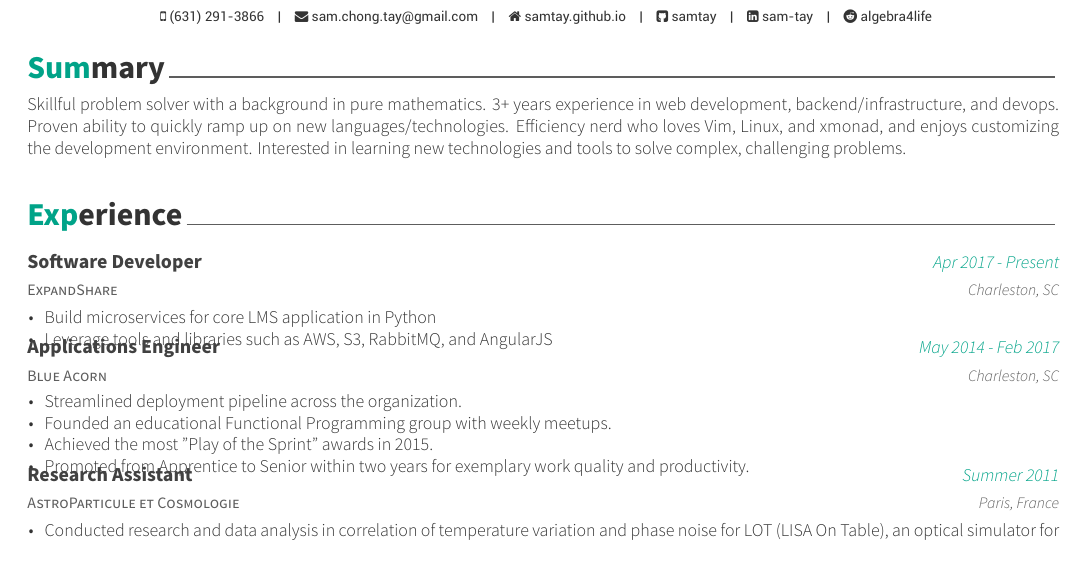
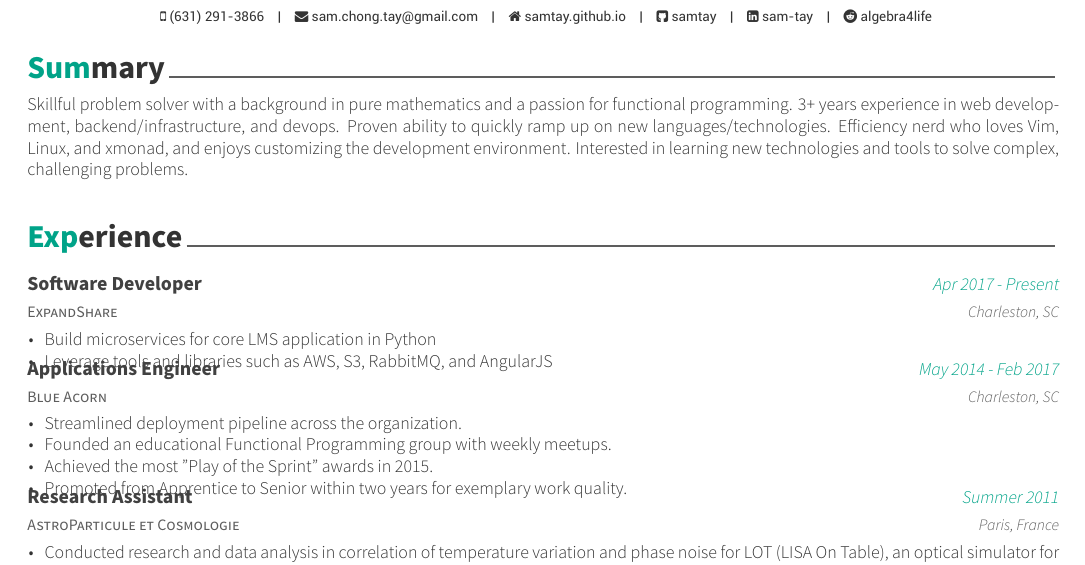
Before and after one commit to samtay/resume, a LaTeX CV (awesome/resume.tex, which reads awesome/resume/experience.tex, awesome/resume/summary.tex): part of the page, cut so that both start at the same text. Compiled offline with XeLaTeX.

Commit message:
Update resume

```diff
--- a/awesome/resume/experience.tex
+++ b/awesome/resume/experience.tex
@@ -33,7 +33,7 @@
         \item {Streamlined deployment pipeline across the organization.}
         \item {Founded an educational Functional Programming group with weekly meetups.}
         \item {Achieved the most "Play of the Sprint" awards in 2015.}
-        \item {Promoted from Apprentice to Senior within two years for exemplary work quality and productivity.}
+        \item {Promoted from Apprentice to Senior within two years for exemplary work quality.}
       \end{cvitems}
     }
 
--- a/awesome/resume/summary.tex
+++ b/awesome/resume/summary.tex
@@ -10,9 +10,10 @@
 \begin{cvparagraph}
 
 %---------------------------------------------------------
-Skillful problem solver with a background in pure mathematics.
-3+ years experience in web development, backend/infrastructure, and devops.
-Proven ability to quickly ramp up on new languages/technologies.
-Efficiency nerd who loves Vim, Linux, and xmonad, and enjoys customizing the development environment.
-Interested in learning new technologies and tools to solve complex, challenging problems.
+Skillful problem solver with a background in pure mathematics and a passion for
+  functional programming.  3+ years experience in web development,
+  backend/infrastructure, and devops.  Proven ability to quickly ramp up on new
+  languages/technologies.  Efficiency nerd who loves Vim, Linux, and xmonad,
+  and enjoys customizing the development environment.  Interested in learning
+  new technologies and tools to solve complex, challenging problems.
 \end{cvparagraph}
```
